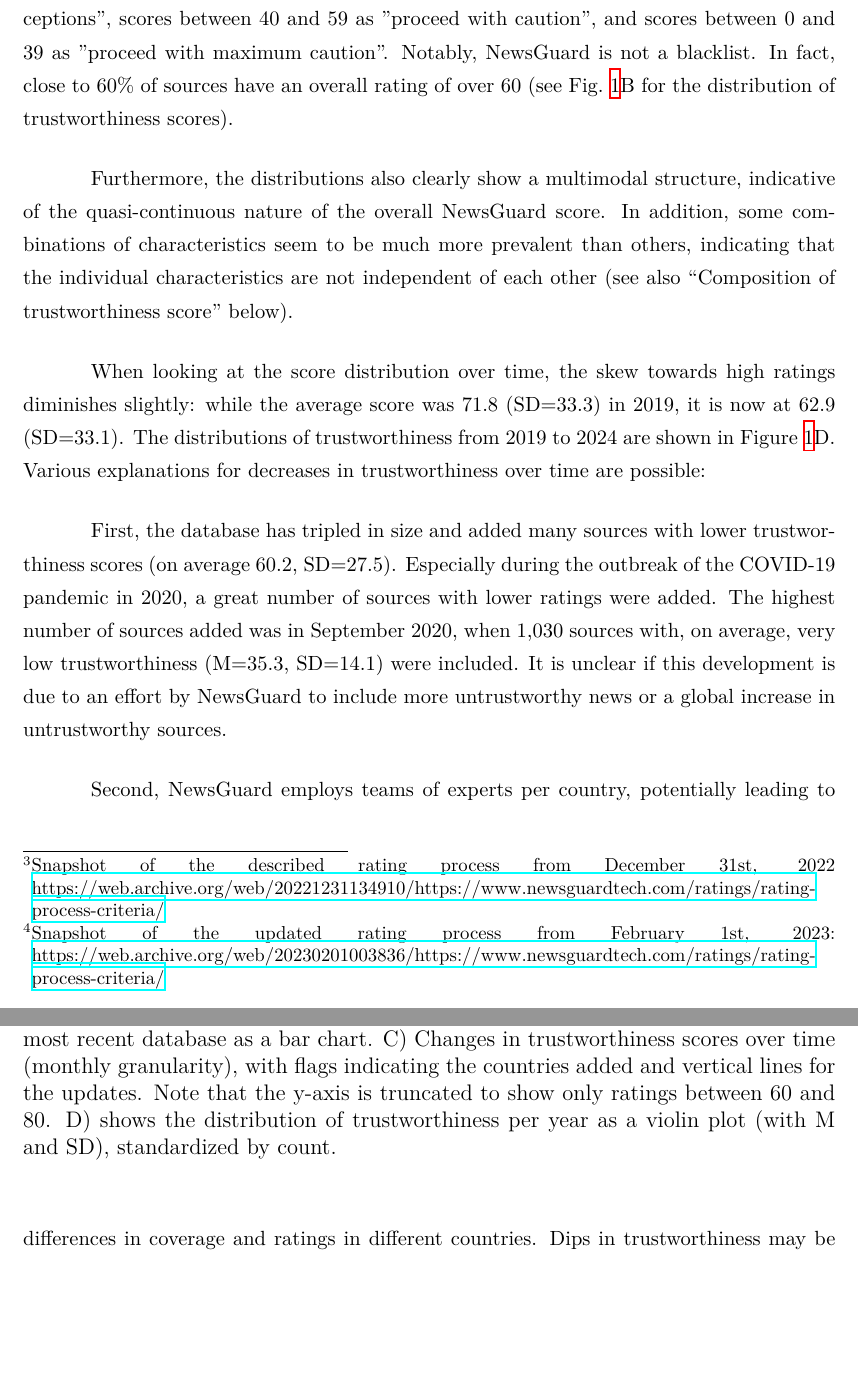
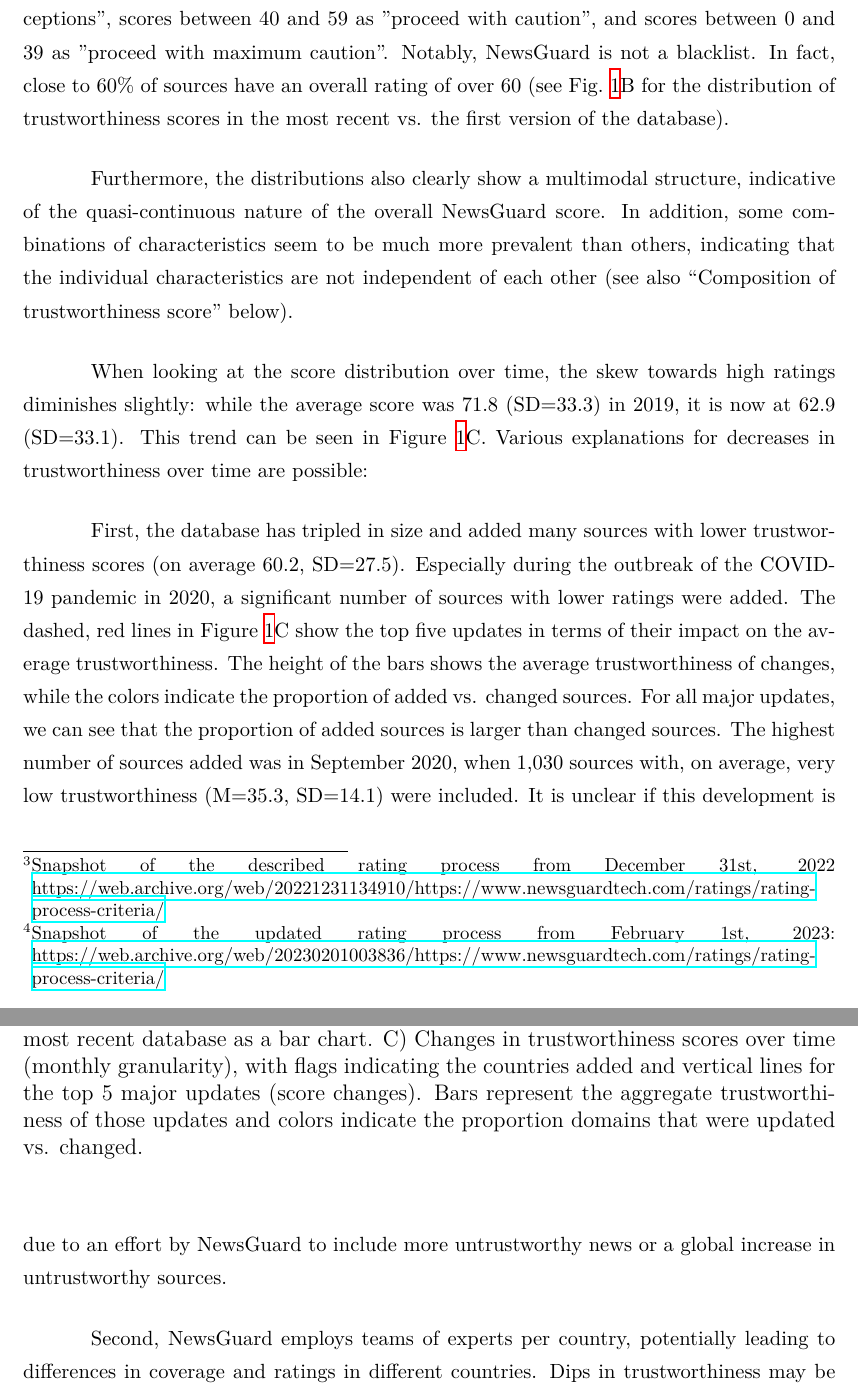
Before and after one commit to julaluehring/newsguard-review-paper, a LaTeX paper (main.tex): two parts of pages 12 and 13 of 46, joined at a grey line, cut so that both start at the same text, the shorter picture padded with empty space. Compiled offline with XeLaTeX; a missing font is replaced by an installed copy or a similar font.

Commit message:
Updates from Overleaf

```diff
--- a/main.tex
+++ b/main.tex
@@ -181,22 +181,25 @@
 Domains belonging to the same parent domain usually have the same trustworthiness rating.
 Furthermore, NewsGuard updates domains belonging to the same parent domain at once, and they seem to assign the same unique identifier to those domains.
 
-\textbf{Distribution.} NewsGuard trustworthiness ratings range from 0 to 100. Historically, NewsGuard considered sources with a rating below 60 as not trustworthy, therefore assigning binary trustworthiness labels\footnote{Snapshot of the described rating process from December 31st, 2022 \href{https://web.archive.org/web/20221231134910/https://www.newsguardtech.com/ratings/rating-process-criteria/}{https://web.archive.org/web/20221231134910/https://www.newsguardtech.com/ratings/rating-process-criteria/}}. Since February 2023\footnote{Snapshot of the updated rating process from February 1st, 2023: \href{https://web.archive.org/web/20230201003836/https://www.newsguardtech.com/ratings/rating-process-criteria/}{https://web.archive.org/web/20230201003836/https://www.newsguardtech.com/ratings/rating-process-criteria/}}, NewsGuard uses a more granular categorization, classifying sources with a score of 100 as "high credibility", scores between 75 and 99 as "generally credible", scores between 60 and 74 as "credible with exceptions", scores between 40 and 59 as "proceed with caution", and scores between 0 and 39 as "proceed with maximum caution". Notably, NewsGuard is not a blacklist. In fact, close to 60\% of sources have an overall rating of over 60 (see Fig.~\ref{fig:fig1}B for the distribution of trustworthiness scores).
+\textbf{Distribution.} NewsGuard trustworthiness ratings range from 0 to 100. Historically, NewsGuard considered sources with a rating below 60 as not trustworthy, therefore assigning binary trustworthiness labels\footnote{Snapshot of the described rating process from December 31st, 2022 \href{https://web.archive.org/web/20221231134910/https://www.newsguardtech.com/ratings/rating-process-criteria/}{https://web.archive.org/web/20221231134910/https://www.newsguardtech.com/ratings/rating-process-criteria/}}. Since February 2023\footnote{Snapshot of the updated rating process from February 1st, 2023: \href{https://web.archive.org/web/20230201003836/https://www.newsguardtech.com/ratings/rating-process-criteria/}{https://web.archive.org/web/20230201003836/https://www.newsguardtech.com/ratings/rating-process-criteria/}}, NewsGuard uses a more granular categorization, classifying sources with a score of 100 as "high credibility", scores between 75 and 99 as "generally credible", scores between 60 and 74 as "credible with exceptions", scores between 40 and 59 as "proceed with caution", and scores between 0 and 39 as "proceed with maximum caution". Notably, NewsGuard is not a blacklist. In fact, close to 60\% of sources have an overall rating of over 60 (see Fig.~\ref{fig:fig1}B for the distribution of trustworthiness scores in the most recent vs. the first version of the database).
 
 Furthermore, the distributions also clearly show a multimodal structure, indicative of the quasi-continuous nature of the overall NewsGuard score. In addition, some combinations of characteristics seem to be much more prevalent than others, indicating that the individual characteristics are not independent of each other (see also ``Composition of trustworthiness score'' below).
 
 \begin{figure}[!ht]
     \centering
     \includegraphics[width=\textwidth]{figures/f1-panel.png}
-    \caption{Description of trustworthiness ratings with A) showing the number of sources with rating over time based on two different sampling strategies: when sampling one snapshot of the database mid-month (solid line), we observe a steady increase, whereas sampling at the beginning of the month results in two irregular dips (dashed line). Plot B indicates the distribution of trustworthiness in the first and most recent database as a bar chart. C) Changes in trustworthiness scores over time (monthly granularity), with flags indicating the countries added and vertical lines for the updates. Note that the y-axis is truncated to show only ratings between 60 and 80. D) shows the distribution of trustworthiness per year as a violin plot (with M and SD), standardized by count.}
+    \caption{Description of trustworthiness ratings with A) showing the number of sources with rating over time based on two different sampling strategies: when sampling one snapshot of the database mid-month (solid line), we observe a steady increase, whereas sampling at the beginning of the month results in two irregular dips (dashed line). Plot B indicates the distribution of trustworthiness in the first and most recent database as a bar chart. C) Changes in trustworthiness scores over time (monthly granularity), with flags indicating the countries added and vertical lines for the top 5 major updates (score changes). Bars represent the aggregate trustworthiness of those updates and colors indicate the proportion domains that were updated vs. changed.}
     \label{fig:fig1}
 \end{figure}
 
-When looking at the score distribution over time, the skew towards high ratings diminishes slightly: while the average score was 71.8 (SD=33.3) in 2019, it is now at 62.9 (SD=33.1). The distributions of trustworthiness from 2019 to 2024 are shown in Figure~\ref{fig:fig1}D. Various explanations for decreases in trustworthiness over time are possible:
+When looking at the score distribution over time, the skew towards high ratings diminishes slightly: while the average score was 71.8 (SD=33.3) in 2019, it is now at 62.9 (SD=33.1). This trend can be seen in Figure~\ref{fig:fig1}C. Various explanations for decreases in trustworthiness over time are possible:
 
-First, the database has tripled in size and added many sources with lower trustworthiness scores (on average 60.2, SD=27.5). Especially during the outbreak of the COVID-19 pandemic in 2020, a great number of sources with lower ratings were added. The highest number of sources added was in September 2020, when 1,030 sources with, on average, very low trustworthiness (M=35.3, SD=14.1) were included. It is unclear if this development is due to an effort by NewsGuard to include more untrustworthy news or a global increase in untrustworthy sources.
+First, the database has tripled in size and added many sources with lower trustworthiness scores (on average 60.2, SD=27.5). Especially during the outbreak of the COVID-19 pandemic in 2020, a significant number of sources with lower ratings were added. The dashed, red lines in Figure~\ref{fig:fig1}C show the top five updates in terms of their impact on the average trustworthiness.
+The height of the bars shows the average trustworthiness of changes, while the colors indicate the proportion of added vs. changed sources.
+For all major updates, we can see that the proportion of added sources is larger than changed sources.
+The highest number of sources added was in September 2020, when 1,030 sources with, on average, very low trustworthiness (M=35.3, SD=14.1) were included. It is unclear if this development is due to an effort by NewsGuard to include more untrustworthy news or a global increase in untrustworthy sources.
 
-Second, NewsGuard employs teams of experts per country, potentially leading to differences in coverage and ratings in different countries. Dips in trustworthiness may be related to country-specific sources being added. For instance, 1,015 of the 1,030 added sources in September 2020 are coded as US, resulting in a drop in trustworthiness of 5\% (see Figure~\ref{figa1} for the number of sources added per country over time). In contrast, adding entirely new countries to the database seems to have little effect on the trustworthiness scores (see Figure~\ref{fig:fig1}C). Overall, smaller dips appear across all countries covered and are most likely related to many low-quality sources gaining traction around the time of the COVID-19 pandemic.
+Second, NewsGuard employs teams of experts per country, potentially leading to differences in coverage and ratings in different countries. Dips in trustworthiness may be related to country-specific sources being added. For instance, 1,015 of the 1,030 added sources in September 2020 are coded as US, resulting in a drop in trustworthiness of 5\% (see Figure~\ref{figa1} for the number of sources added per country over time). In contrast, adding entirely new countries to the database seems to have little effect on the trustworthiness scores (see the dotted grey lines and the country flags in Figure~\ref{fig:fig1}C). Overall, smaller dips appear across all countries covered and are most likely related to many low-quality sources gaining traction around the time of the COVID-19 pandemic.
 
 A third possibility is updates of existing ratings. NewsGuard indicates the date when a rating was last updated, even if the score did not change. Updates to entries are documented on average once every eight months (248 days), but this varies strongly per source between a few seconds to a maximum of 790 days (interquartile range: 162 to 332 days). When updated, trustworthiness scores mostly remain unchanged (on average, 20\% of updates mean a change in the rating). In other words, ratings realistically change every two years (M=572 days, IQR=398 days to 673 days). In addition, the majority of sources have not decreased in trustworthiness (M=-0.05, SD=3.38). However, a few sources drastically dropped in trustworthiness; for instance, conservativedailynews.com lost 80 points in one update in November 2020. Figure~\ref{fig:figa2} illustrates the differences in consecutive scores over time, with major score updates in early 2020.
 
```
Also changed, not shown: main.tex (4 more changed lines).
